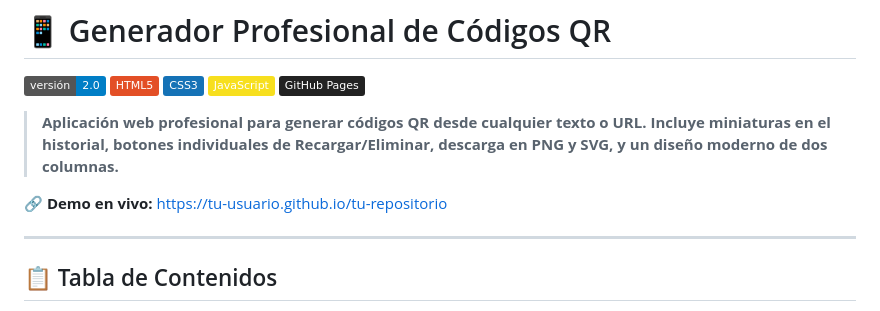
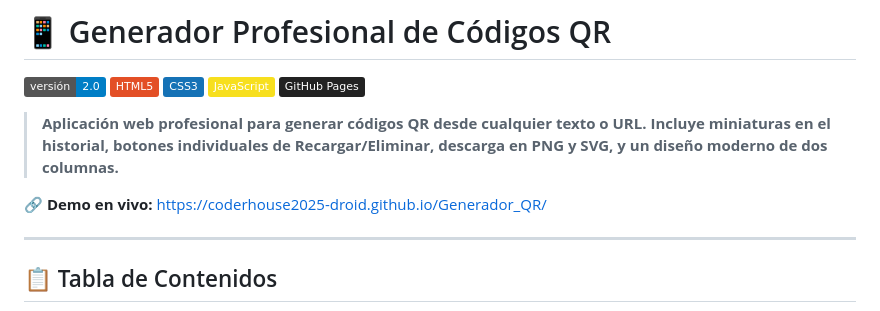
Before and after one commit to coderhouse2025-droid/Generador_QR, a Markdown page: README.md, the part around the change. GitHub-like rendering; badges without logos.

```diff
--- a/README.md
+++ b/README.md
@@ -8,7 +8,7 @@
 
 > **Aplicación web profesional para generar códigos QR desde cualquier texto o URL. Incluye miniaturas en el historial, botones individuales de Recargar/Eliminar, descarga en PNG y SVG, y un diseño moderno de dos columnas.**
 
-🔗 **Demo en vivo:** [https://tu-usuario.github.io/tu-repositorio](https://tu-usuario.github.io/tu-repositorio)
+🔗 **Demo en vivo:** https://coderhouse2025-droid.github.io/Generador_QR/
 
 ---
 
```
